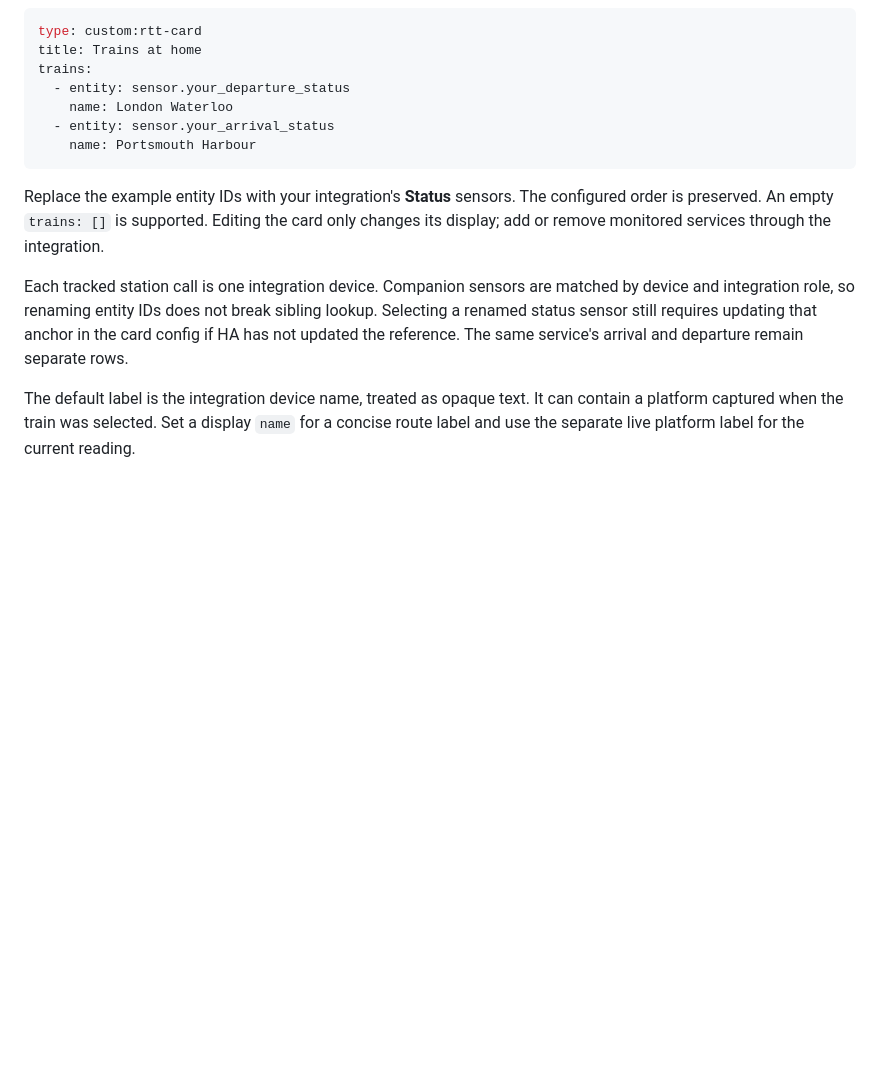
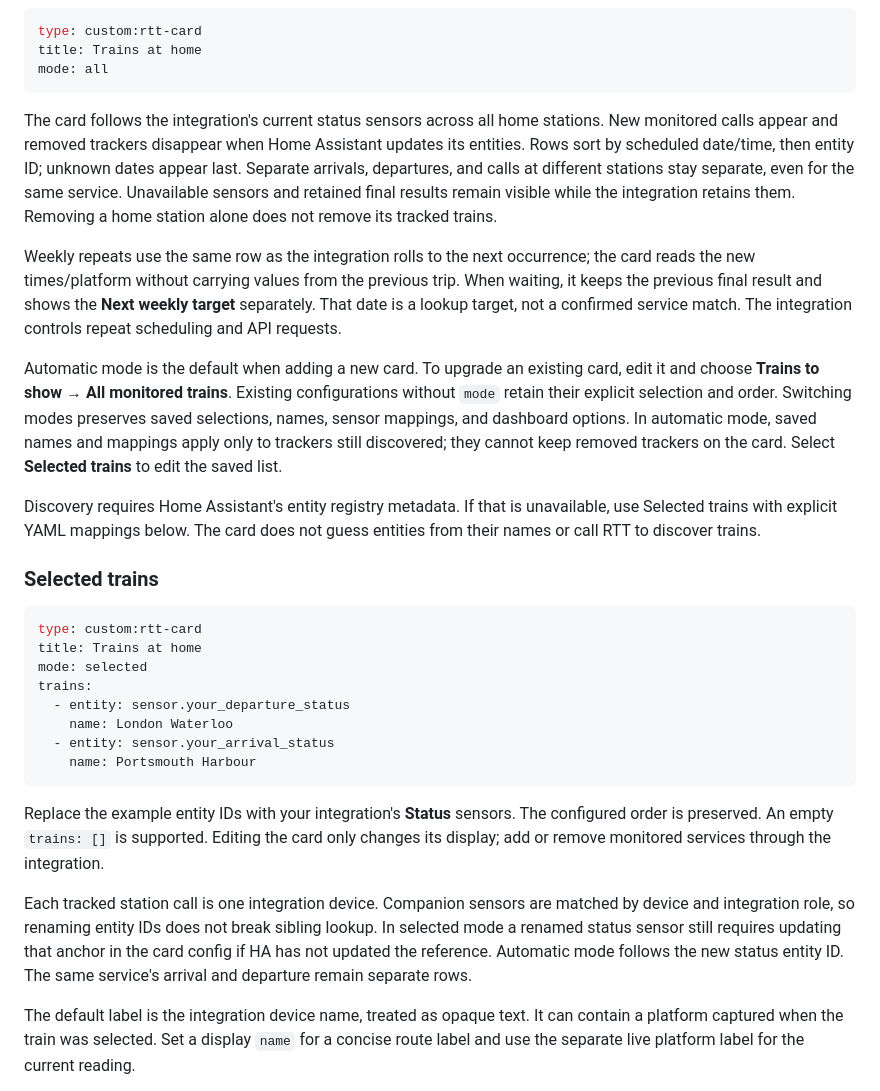
Before and after one commit to c-scoot/ha-rtt-card, a Markdown page: README.md, the part around one of its changes. GitHub-like rendering; blank space fills up the shorter version.

````diff
--- a/README.md
+++ b/README.md
@@ -24,6 +26,23 @@ The card reads `hass.states`, `hass.entities`, and `hass.devices`. It makes no d
 ```yaml
 type: custom:rtt-card
 title: Trains at home
+mode: all
+```
+
+The card follows the integration's current status sensors across all home stations. New monitored calls appear and removed trackers disappear when Home Assistant updates its entities. Rows sort by scheduled date/time, then entity ID; unknown dates appear last. Separate arrivals, departures, and calls at different stations stay separate, even for the same service. Unavailable sensors and retained final results remain visible while the integration retains them. Removing a home station alone does not remove its tracked trains.
+
+Weekly repeats use the same row as the integration rolls to the next occurrence; the card reads the new times/platform without carrying values from the previous trip. When waiting, it keeps the previous final result and shows the **Next weekly target** separately. That date is a lookup target, not a confirmed service match. The integration controls repeat scheduling and API requests.
+
+Automatic mode is the default when adding a new card. To upgrade an existing card, edit it and choose **Trains to show → All monitored trains**. Existing configurations without `mode` retain their explicit selection and order. Switching modes preserves saved selections, names, sensor mappings, and dashboard options. In automatic mode, saved names and mappings apply only to trackers still discovered; they cannot keep removed trackers on the card. Select **Selected trains** to edit the saved list.
+
+Discovery requires Home Assistant's entity registry metadata. If that is unavailable, use Selected trains with explicit YAML mappings below. The card does not guess entities from their names or call RTT to discover trains.
+
+### Selected trains
+
+```yaml
+type: custom:rtt-card
+title: Trains at home
+mode: selected
 trains:
   - entity: sensor.your_departure_status
     name: London Waterloo
@@ -33,7 +52,7 @@ trains:
 
 Replace the example entity IDs with your integration's **Status** sensors. The configured order is preserved. An empty `trains: []` is supported. Editing the card only changes its display; add or remove monitored services through the integration.
 
-Each tracked station call is one integration device. Companion sensors are matched by device and integration role, so renaming entity IDs does not break sibling lookup. Selecting a renamed status sensor still requires updating that anchor in the card config if HA has not updated the reference. The same service's arrival and departure remain separate rows.
+Each tracked station call is one integration device. Companion sensors are matched by device and integration role, so renaming entity IDs does not break sibling lookup. In selected mode a renamed status sensor still requires updating that anchor in the card config if HA has not updated the reference. Automatic mode follows the new status entity ID. The same service's arrival and departure remain separate rows.
 
 The default label is the integration device name, treated as opaque text. It can contain a platform captured when the train was selected. Set a display `name` for a concise route label and use the separate live platform label for the current reading.
 
````
Also changed, not shown: other parts of README.md (+8 -6 lines), CHANGELOG.md (added, +13 -0 lines), docs/VALIDATION.md (+4 -3 lines), docs/preview.png, 13 other files.
